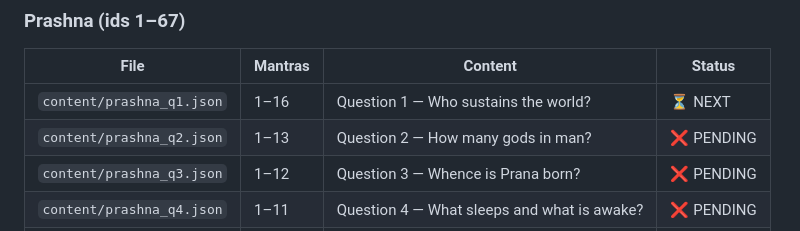
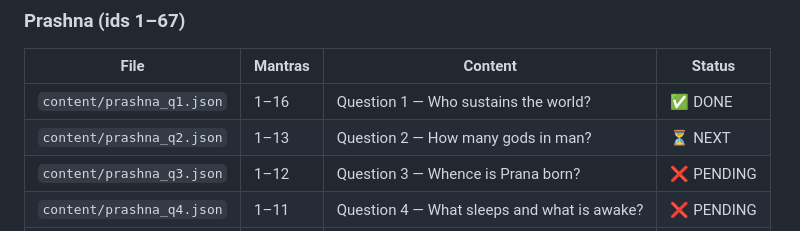
Before and after one commit to vipinrajput304-glitch/upanishad-app, a Markdown page: PLAN.md, the part around the change. GitHub-like rendering.

Commit message:
Mark prashna_q1 DONE, prashna_q2 NEXT in PLAN.md
Co-Authored-By: Claude Opus 4.6 <noreply@anthropic.com>
Claude-Session: https://claude.ai/code/session_01NayCZbyamHxdKQHPKy7GF3

```diff
--- a/PLAN.md
+++ b/PLAN.md
@@ -54,8 +54,8 @@ Commit and push the new JSON file when done.
 ### Prashna (ids 1–67)
 | File | Mantras | Content | Status |
 |---|---|---|---|
-| `content/prashna_q1.json` | 1–16 | Question 1 — Who sustains the world? | ⏳ NEXT |
-| `content/prashna_q2.json` | 1–13 | Question 2 — How many gods in man? | ❌ PENDING |
+| `content/prashna_q1.json` | 1–16 | Question 1 — Who sustains the world? | ✅ DONE |
+| `content/prashna_q2.json` | 1–13 | Question 2 — How many gods in man? | ⏳ NEXT |
 | `content/prashna_q3.json` | 1–12 | Question 3 — Whence is Prana born? | ❌ PENDING |
 | `content/prashna_q4.json` | 1–11 | Question 4 — What sleeps and what is awake? | ❌ PENDING |
 | `content/prashna_q5.json` | 1–7 | Question 5 — OM meditation | ❌ PENDING |
```
